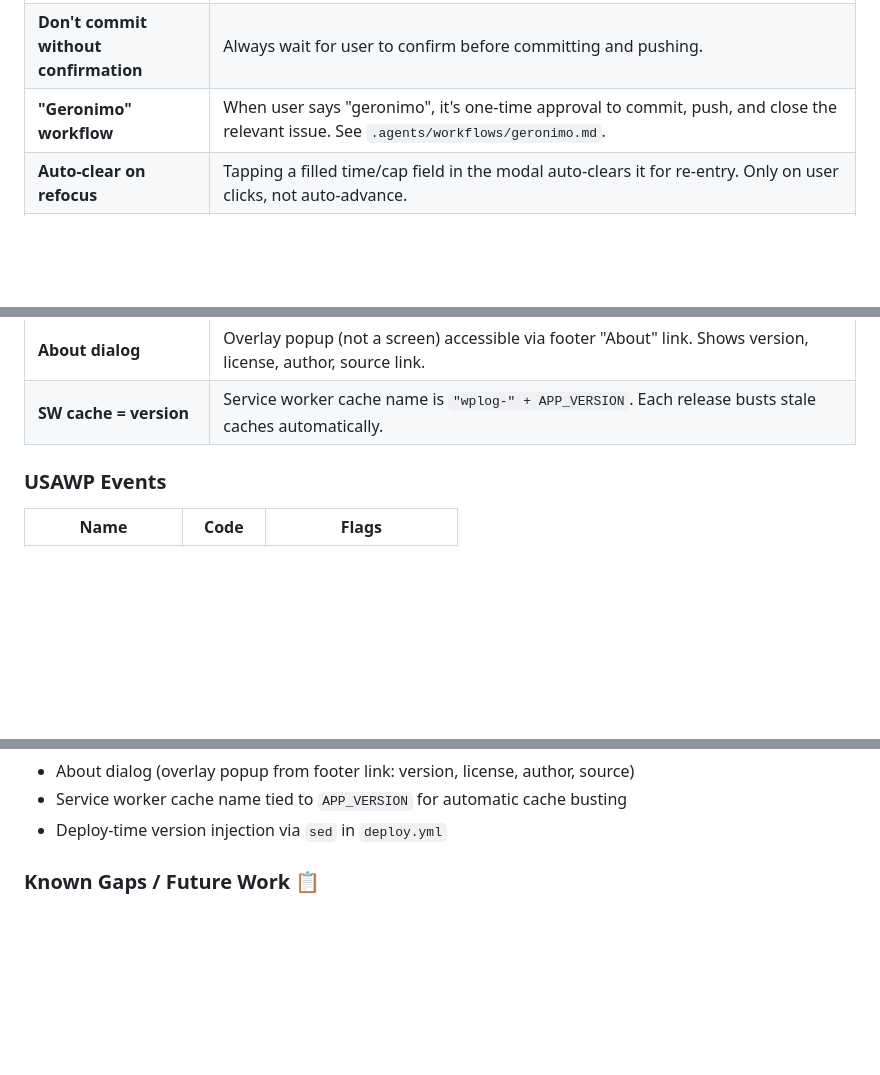
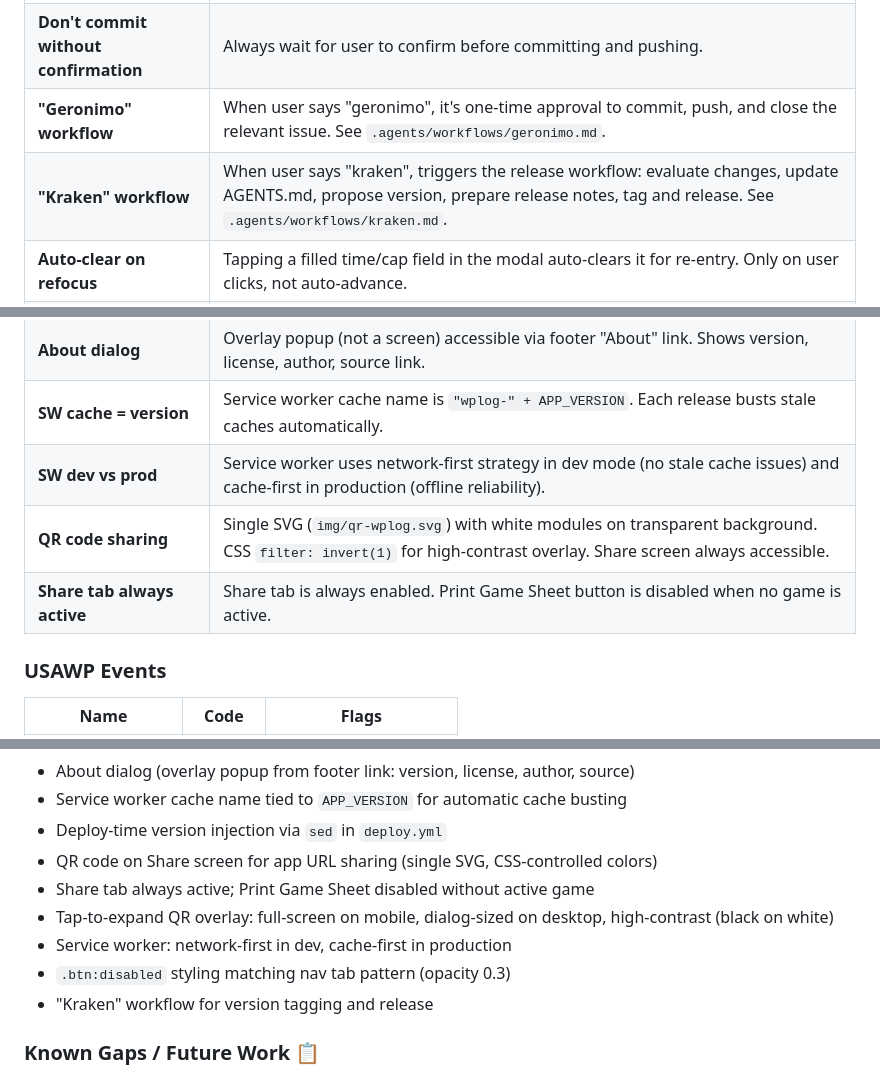
Before and after one commit to icemarkom/wplog, a Markdown page: AGENTS.md, 3 parts joined by grey strips. GitHub-like rendering; blank space fills up the shorter version.

Commit message:
docs: update AGENTS.md for v1.4.0 release

```diff
--- a/AGENTS.md
+++ b/AGENTS.md
@@ -82,11 +82,15 @@ These were explicitly discussed and agreed with the user:
 | **Auto-close disabled** | GitHub auto-close via commit messages is disabled in this repo. Close issues manually with `gh issue close`. |
 | **Don't commit without confirmation** | Always wait for user to confirm before committing and pushing. |
 | **"Geronimo" workflow** | When user says "geronimo", it's one-time approval to commit, push, and close the relevant issue. See `.agents/workflows/geronimo.md`. |
+| **"Kraken" workflow** | When user says "kraken", triggers the release workflow: evaluate changes, update AGENTS.md, propose version, prepare release notes, tag and release. See `.agents/workflows/kraken.md`. |
 | **Auto-clear on refocus** | Tapping a filled time/cap field in the modal auto-clears it for re-entry. Only on user clicks, not auto-advance. |
 | **Custom dialogs** | All `confirm()` calls replaced with `ConfirmDialog` (overlay-based). Supports `danger` (red) and `warning` (amber) types. |
 | **Version system** | `APP_VERSION = "dev"` in `config.js`. Deploy workflow injects the release tag. In dev, runtime auto-detects latest file modification timestamp via `Last-Modified` HTTP headers → displays `dev-YYYYMMDD-HHMM`. No git or build step needed at runtime. |
 | **About dialog** | Overlay popup (not a screen) accessible via footer "About" link. Shows version, license, author, source link. |
 | **SW cache = version** | Service worker cache name is `"wplog-" + APP_VERSION`. Each release busts stale caches automatically. |
+| **SW dev vs prod** | Service worker uses network-first strategy in dev mode (no stale cache issues) and cache-first in production (offline reliability). |
+| **QR code sharing** | Single SVG (`img/qr-wplog.svg`) with white modules on transparent background. CSS `filter: invert(1)` for high-contrast overlay. Share screen always accessible. |
+| **Share tab always active** | Share tab is always enabled. Print Game Sheet button is disabled when no game is active. |
 
 ### USAWP Events
 
@@ -157,6 +161,12 @@ NFHS does not have Brutality.
 - About dialog (overlay popup from footer link: version, license, author, source)
 - Service worker cache name tied to `APP_VERSION` for automatic cache busting
 - Deploy-time version injection via `sed` in `deploy.yml`
+- QR code on Share screen for app URL sharing (single SVG, CSS-controlled colors)
+- Share tab always active; Print Game Sheet disabled without active game
+- Tap-to-expand QR overlay: full-screen on mobile, dialog-sized on desktop, high-contrast (black on white)
+- Service worker: network-first in dev, cache-first in production
+- `.btn:disabled` styling matching nav tab pattern (opacity 0.3)
+- "Kraken" workflow for version tagging and release
 
 ### Known Gaps / Future Work 📋
 - No NCAA rules yet (structure ready)
```
